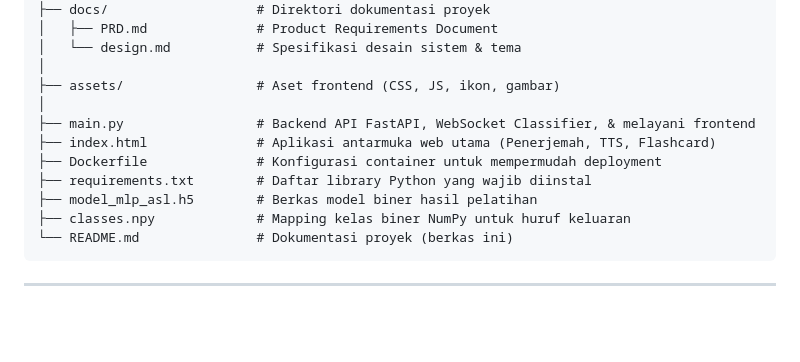
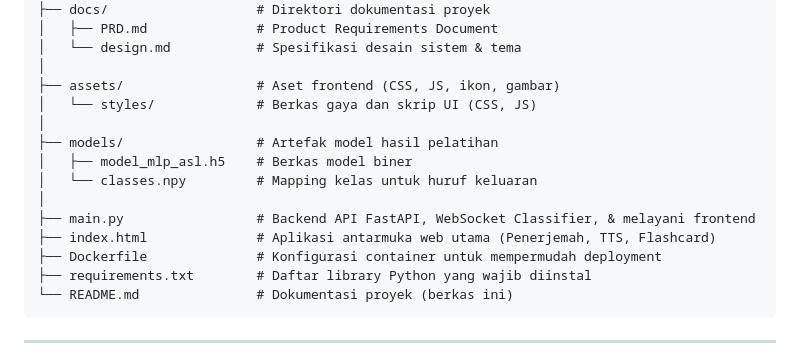
Before and after one commit to rachmatx/asl-translator-v2.1, a Markdown page: README.md, the part around the change. GitHub-like rendering; blank space fills up the shorter version.

Commit message:
upd stuktur direktori

````diff
--- a/README.md
+++ b/README.md
@@ -294,13 +294,16 @@ asl-dump-hibrid/
 │   └── design.md           # Spesifikasi desain sistem & tema
 │
 ├── assets/                 # Aset frontend (CSS, JS, ikon, gambar)
+│   └── styles/             # Berkas gaya dan skrip UI (CSS, JS)
+│
+├── models/                 # Artefak model hasil pelatihan
+│   ├── model_mlp_asl.h5    # Berkas model biner
+│   └── classes.npy         # Mapping kelas untuk huruf keluaran
 │
 ├── main.py                 # Backend API FastAPI, WebSocket Classifier, & melayani frontend
 ├── index.html              # Aplikasi antarmuka web utama (Penerjemah, TTS, Flashcard)
 ├── Dockerfile              # Konfigurasi container untuk mempermudah deployment
 ├── requirements.txt        # Daftar library Python yang wajib diinstal
-├── model_mlp_asl.h5        # Berkas model biner hasil pelatihan
-├── classes.npy             # Mapping kelas biner NumPy untuk huruf keluaran
 └── README.md               # Dokumentasi proyek (berkas ini)
 ```
 
````
